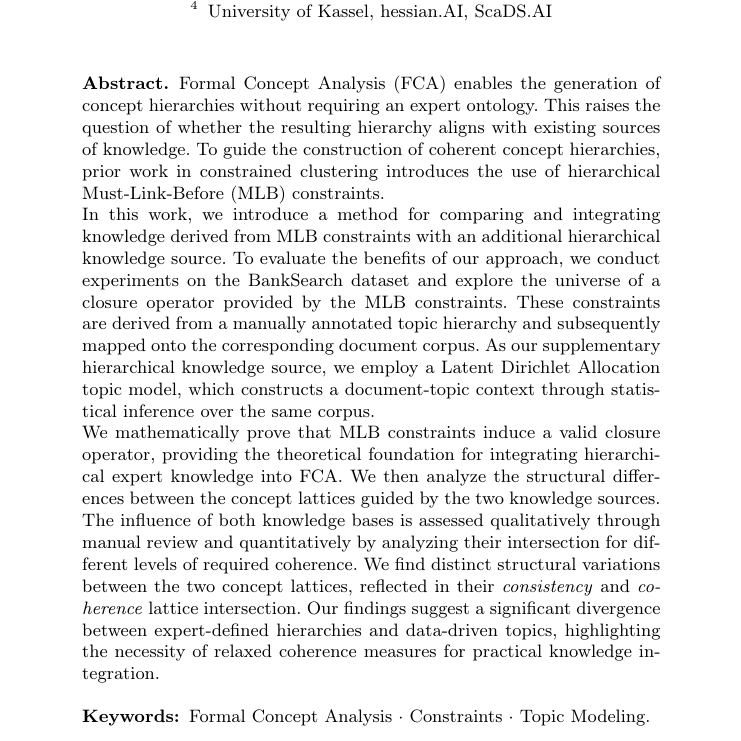
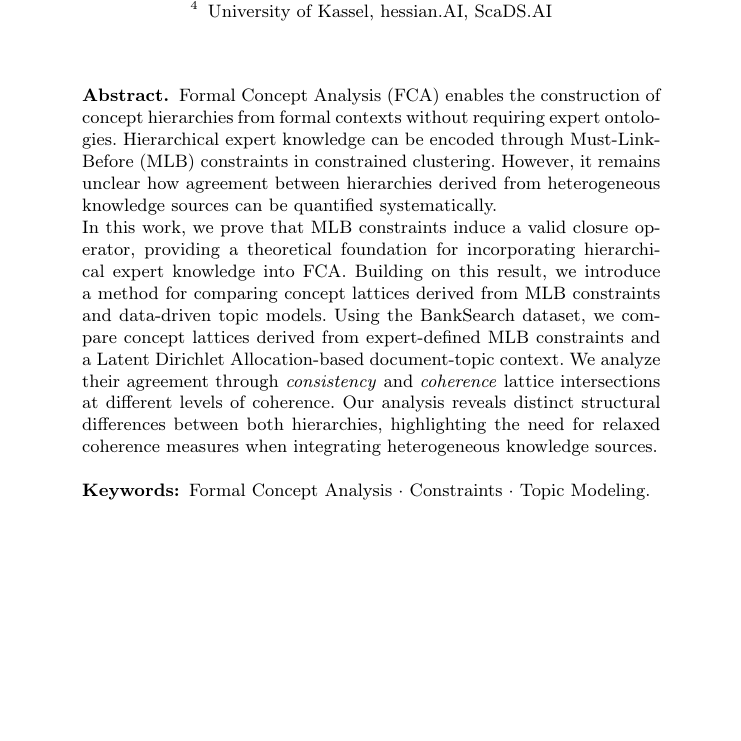
Before and after one commit to KlaraGtknst/fca-constrained-clustering, a LaTeX paper (main.tex, which reads chapters/01_abstract.tex): part of page 1 of 17, cut so that both start at the same text, the shorter picture padded with empty space. Compiled offline with pdfLaTeX.

Commit message:
feat: Compacter abstract without duplications

```diff
--- a/chapters/01_abstract.tex
+++ b/chapters/01_abstract.tex
@@ -1,18 +1,33 @@
 \begin{abstract}
-\ac{fca} enables the generation of concept hierarchies without requiring an expert ontology.
-This raises the question of whether the resulting hierarchy aligns with existing sources of knowledge.
-To guide the construction of coherent concept hierarchies, prior work in constrained clustering introduces the use of hierarchical \ac{mlb} constraints.
+% \ac{fca} enables the generation of concept hierarchies without requiring an expert ontology.
+% This raises the question of whether the resulting hierarchy aligns with existing sources of knowledge.
+% To guide the construction of coherent concept hierarchies, prior work in constrained clustering introduces the use of hierarchical \ac{mlb} constraints.
 
-In this work, we introduce a method for comparing and integrating knowledge derived from \acs{mlb} constraints with an additional hierarchical knowledge source.
-To evaluate the benefits of our approach, we conduct experiments on the BankSearch dataset and explore the universe of a closure operator provided by the \acs{mlb} constraints.
-These constraints are derived from a manually annotated topic hierarchy and subsequently mapped onto the corresponding document corpus.
-As our supplementary hierarchical knowledge source, we employ a \acl{lda} topic model, which constructs a document-topic context through statistical inference over the same corpus.
+    % 1. build a world: FCA and constrained clustering
+    % 2. stress the problem: how do different knowledge sources align?
+\ac{fca} enables the construction of concept hierarchies from formal contexts without requiring expert ontologies.
+Hierarchical expert knowledge can be encoded through \ac{mlb} constraints in constrained clustering.
+However, it remains unclear how agreement between hierarchies derived from heterogeneous knowledge sources can be quantified systematically.
 
-We mathematically prove that MLB constraints induce a valid closure operator, providing the theoretical foundation for integrating hierarchical expert knowledge into FCA.
-We then analyze the structural differences between the concept lattices guided by the two knowledge sources.
-The influence of both knowledge bases is assessed qualitatively through manual review and quantitatively by analyzing their intersection for different levels of required coherence.
-We find distinct structural variations between the two concept lattices, reflected in their \textit{consistency} and \textit{coherence} lattice intersection.
-Our findings suggest a significant divergence between expert-defined hierarchies and data-driven topics, highlighting the necessity of relaxed coherence measures for practical knowledge integration.
+% first contribution
+In this work, we prove that \acs{mlb} constraints induce a valid closure operator, providing a theoretical foundation for incorporating hierarchical expert knowledge into \ac{fca}.
+% second contribution
+Building on this result, we introduce a method for comparing concept lattices derived from \acs{mlb} constraints and data-driven topic models.
+% case study
+Using the BankSearch dataset, we compare concept lattices derived from expert-defined \acs{mlb} constraints and a \acl{lda}-based document-topic context. We analyze their agreement through \textit{consistency} and \textit{coherence} lattice intersections at different levels of coherence.
+Our analysis reveals distinct structural differences between both hierarchies, highlighting the need for relaxed coherence measures when integrating heterogeneous knowledge sources.
+
+% redundant
+% In this work, we introduce a method for comparing and integrating knowledge derived from \acs{mlb} constraints with an additional hierarchical knowledge source.
+% To evaluate the benefits of our approach, we conduct experiments on the BankSearch dataset and explore the universe of a closure operator provided by the \acs{mlb} constraints.
+% These constraints are derived from a manually annotated topic hierarchy and subsequently mapped onto the corresponding document corpus.
+% As our supplementary hierarchical knowledge source, we employ a \acl{lda} topic model, which constructs a document-topic context through statistical inference over the same corpus.
+
+% We mathematically prove that MLB constraints induce a valid closure operator, providing the theoretical foundation for integrating hierarchical expert knowledge into FCA.
+% We then analyze the structural differences between the concept lattices guided by the two knowledge sources.
+% The influence of both knowledge bases is assessed qualitatively through manual review and quantitatively by analyzing their intersection for different levels of required coherence.
+% We find distinct structural variations between the two concept lattices, reflected in their \textit{consistency} and \textit{coherence} lattice intersection.
+% Our findings suggest a significant divergence between expert-defined hierarchies and data-driven topics, highlighting the necessity of relaxed coherence measures for practical knowledge integration.
 
 \keywords{\acl{fca} \and Constraints \and Topic Modeling.}
 \end{abstract}
```
